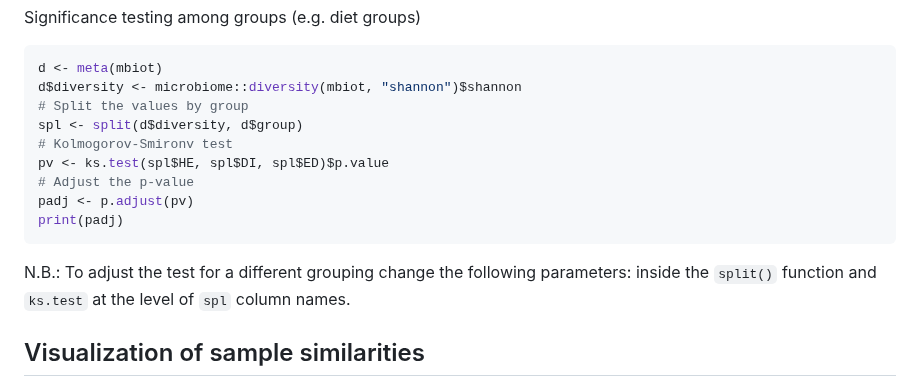
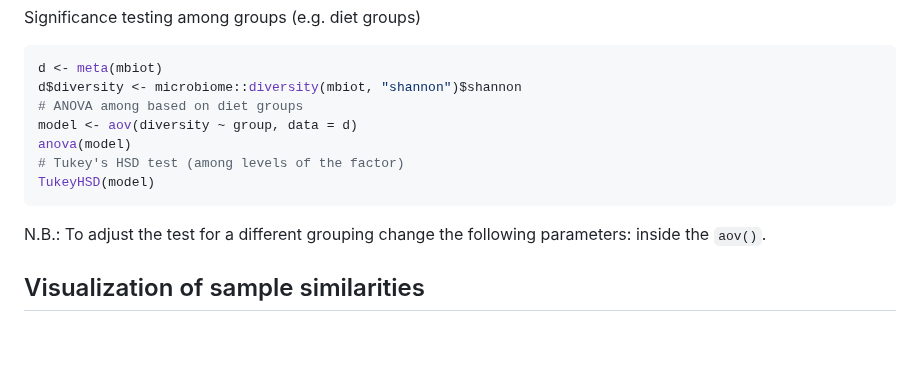
Before and after one commit to crolllab/teaching, a Markdown page: Microbiome_Applications/README.md, the part around the change. Rendered like a GitHub page; blank space fills up the shorter version.

````diff
--- a/Microbiome_Applications/README.md
+++ b/Microbiome_Applications/README.md
@@ -330,16 +330,14 @@ Significance testing among groups (e.g. diet groups)
 ```r
 d <- meta(mbiot)
 d$diversity <- microbiome::diversity(mbiot, "shannon")$shannon
-# Split the values by group
-spl <- split(d$diversity, d$group)
-# Kolmogorov-Smironv test
-pv <- ks.test(spl$HE, spl$DI, spl$ED)$p.value
-# Adjust the p-value
-padj <- p.adjust(pv)
-print(padj)
+# ANOVA among based on diet groups
+model <- aov(diversity ~ group, data = d)
+anova(model)
+# Tukey's HSD test (among levels of the factor)
+TukeyHSD(model)
 ```
 
-N.B.: To adjust the test for a different grouping change the following parameters: inside the `split()` function and `ks.test` at the level of `spl` column names.
+N.B.: To adjust the test for a different grouping change the following parameters: inside the `aov()`.
 
 
 ## Visualization of sample similarities
````
